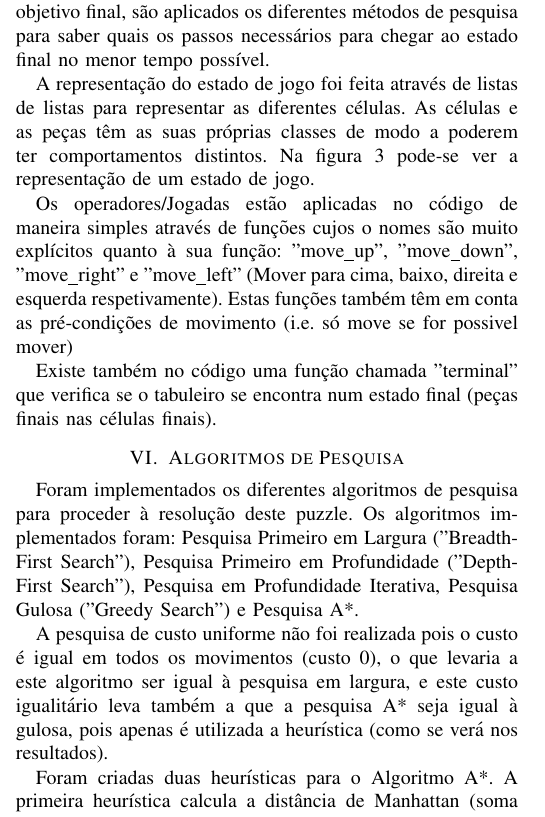
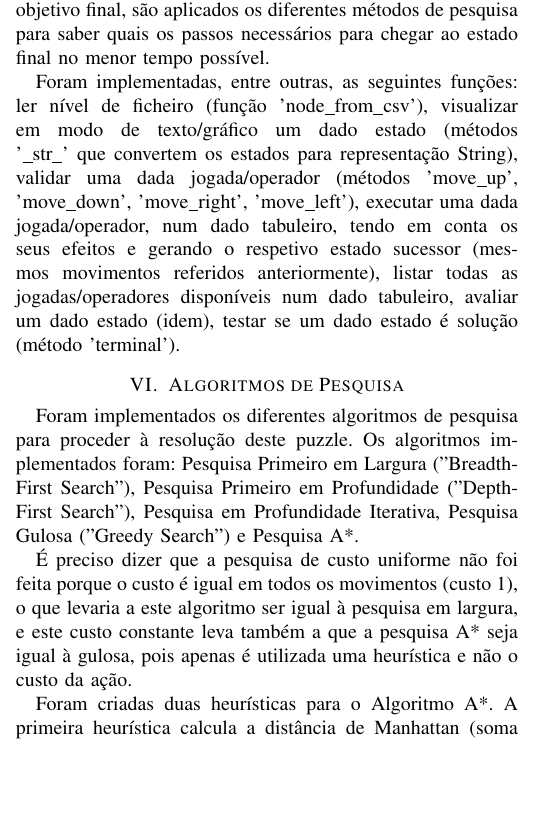
Before and after one commit to bersanots/FEUP-IART, a LaTeX paper (Relatorio/Relatorio.tex): part of one column of page 2 of 3, cut so that both start at the same text, the shorter picture padded with empty space. Compiled offline with pdfLaTeX; a missing font is replaced by an installed copy or a similar font; a LaTeX package or settings file that is missing is left out.

Commit message:
Relatório

```diff
--- a/Relatorio/Relatorio.tex
+++ b/Relatorio/Relatorio.tex
@@ -101,17 +101,14 @@ Como foi referido anteriormente, foram encontradas diversas implementações do
 O Programa utiliza ficheiros csv como meio para "receber" o estado do puzzle, seu tamanho, localização das diferentes peças e local final (onde deve ficar a peça objetivo).
 Tendo o estado do puzzle e o seu objetivo final, são aplicados os diferentes métodos de pesquisa para saber quais os passos necessários para chegar ao estado final no menor tempo possível.
 
-A representação do estado de jogo foi feita através de listas de listas para representar as diferentes células. As células e as peças têm as suas próprias classes de modo a poderem ter comportamentos distintos. Na figura 3 pode-se ver a representação de um estado de jogo.
-
-Os operadores/Jogadas estão aplicadas no código de maneira simples através de funções cujos o nomes são muito explícitos quanto à sua função: "move\_up", "move\_down", "move\_right" e "move\_left" (Mover para cima, baixo, direita e esquerda respetivamente). Estas funções também têm em conta as pré-condições de movimento (i.e. só move se for possivel mover)
-
-Existe também no código uma função chamada "terminal" que verifica se o tabuleiro se encontra num estado final (peças finais nas células finais).
+Foram implementadas, entre outras, as seguintes funções: ler nível de ficheiro
+(função 'node\_from\_csv'), visualizar em modo de texto/gráfico um dado estado (métodos '\_str\_' que convertem os estados para representação String), validar uma dada jogada/operador (métodos 'move\_up', 'move\_down', 'move\_right', 'move\_left'), executar uma dada jogada/operador, num dado tabuleiro, tendo em conta os seus efeitos e gerando o respetivo estado sucessor (mesmos movimentos referidos anteriormente), listar todas as jogadas/operadores disponíveis num dado tabuleiro, avaliar um dado estado (idem), testar se um dado estado é solução (método 'terminal').
 
 
 \section{Algoritmos de Pesquisa}
 Foram implementados os diferentes algoritmos de pesquisa para proceder à resolução deste puzzle. Os algoritmos implementados foram: Pesquisa Primeiro em Largura ("Breadth-First Search"), Pesquisa Primeiro em Profundidade ("Depth-First Search"), Pesquisa em Profundidade Iterativa, Pesquisa Gulosa ("Greedy Search") e Pesquisa A*.
 
-A pesquisa de custo uniforme não foi realizada pois o custo é igual em todos os movimentos (custo 0), o que levaria a este algoritmo ser igual à pesquisa em largura, e este custo igualitário leva também a que a pesquisa A* seja igual à gulosa, pois apenas é utilizada a heurística (como se verá nos resultados).
+É preciso dizer que a pesquisa de custo uniforme não foi feita porque o custo é igual em todos os movimentos (custo 1), o que levaria a este algoritmo ser igual à pesquisa em largura, e este custo constante leva também a que a pesquisa A* seja igual à gulosa, pois apenas é utilizada uma heurística e não o custo da ação.
 
 Foram criadas duas heurísticas para o Algoritmo A*. A primeira heurística calcula a distância de Manhattan (soma das distâncias entre as linhas e as colunas) entre a peça vermelha e  e a posição objetivo). A segunda heurística calcula o número de peças localizadas entre a peça vermelha e a posição objetivo. Como se pode comprovar pelos resultados da tabela em baixo, a primeira heurística revelou-se bastante mais eficiente.
 
```
Also changed, not shown: Relatorio/Relatorio.pdf, 2 other files.
